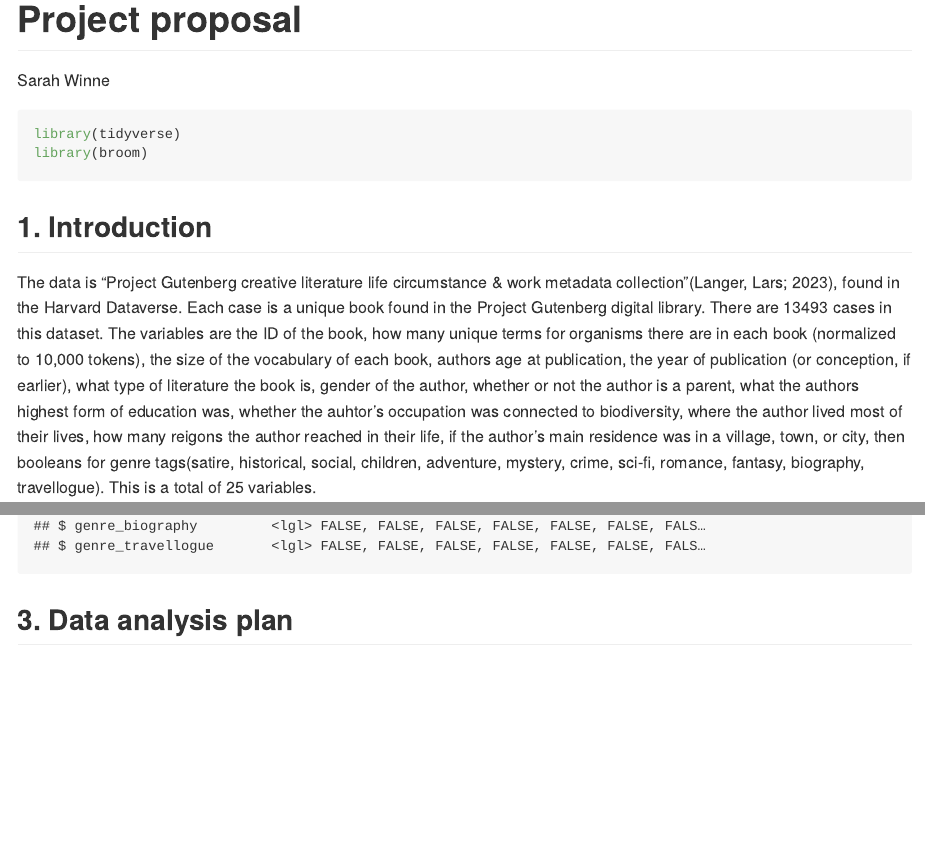
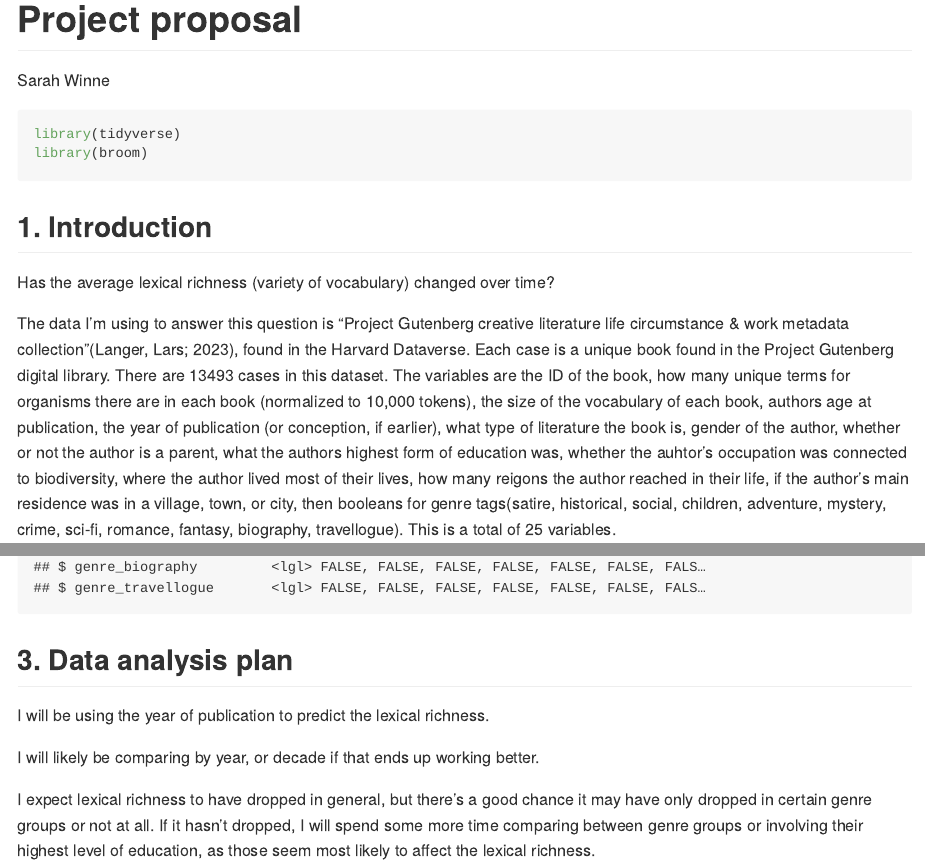
Before and after one commit to dsci-151-spr24/final-project-SarahWinne, an R Markdown document (proposal/proposal.Rmd): the page in a window 1100 px wide, from its top, and a second part further down, joined at a grey line. The pictures show the output file proposal/proposal.md that the author committed with the source, drawn offline in the style of GitHub.

Commit message:
Added general research question and began data analysis plan

````diff
--- a/proposal/proposal.Rmd
+++ b/proposal/proposal.Rmd
@@ -11,8 +11,9 @@ library(broom)
 
 ## 1. Introduction
 
+Has the average lexical richness (variety of vocabulary) changed over time?
 
-The data is "Project Gutenberg creative literature life circumstance & work metadata collection"(Langer, Lars; 2023), found in the Harvard Dataverse.
+The data I'm using to answer this question is "Project Gutenberg creative literature life circumstance & work metadata collection"(Langer, Lars; 2023), found in the Harvard Dataverse.
 Each case is a unique book found in the Project Gutenberg digital library. There are 13493 cases in this dataset. The variables are the ID of the book, how many unique terms for organisms there are in each book (normalized to 10,000 tokens), the size of the vocabulary of each book, authors age at publication, the year of publication (or conception, if earlier), what type of literature the book is, gender of the author, whether or not the author is a parent, what the authors highest form of education was, whether the auhtor's occupation was connected to biodiversity, where the author lived most of their lives, how many reigons the author reached in their life, if the author's main residence was in a village, town, or city, then booleans for genre tags(satire, historical, social, children, adventure, mystery, crime, sci-fi, romance, fantasy, biography, travellogue). This is a total of 25 variables.
 
 ## 2. Data
@@ -28,3 +29,11 @@ glimpse(data)
 ```
 
 ## 3. Data analysis plan
+
+I will be using the year of publication to predict the lexical richness.
+
+I will likely be comparing by year, or decade if that ends up working better.
+
+
+
+I expect lexical richness to have dropped in general, but there's a good chance it may have only dropped in certain genre groups or not at all. If it hasn't dropped, I will spend some more time comparing between genre groups or involving their highest level of education, as those seem most likely to affect the lexical richness.
````
Also changed, not shown: proposal/proposal.md.
